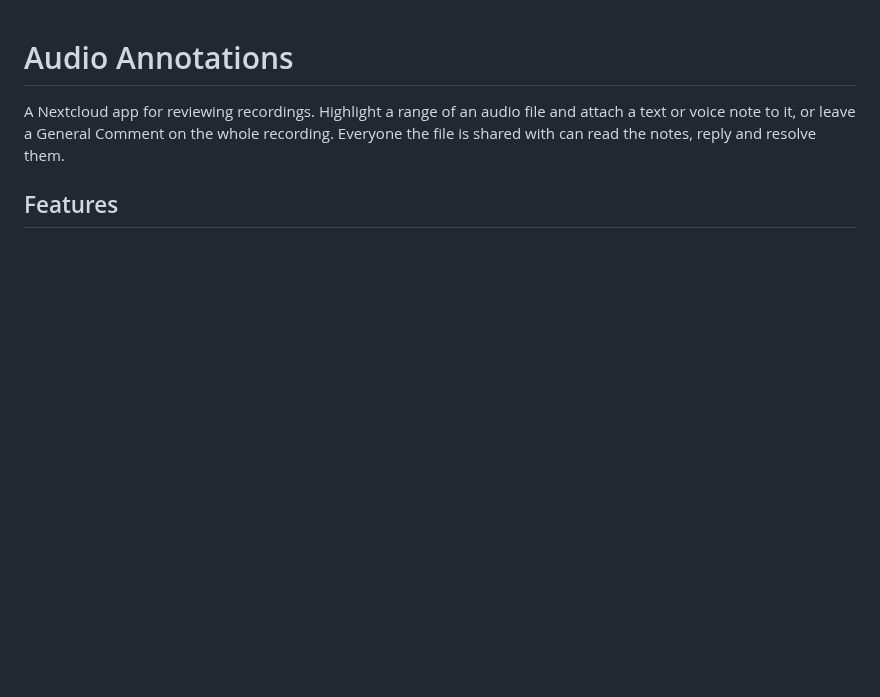
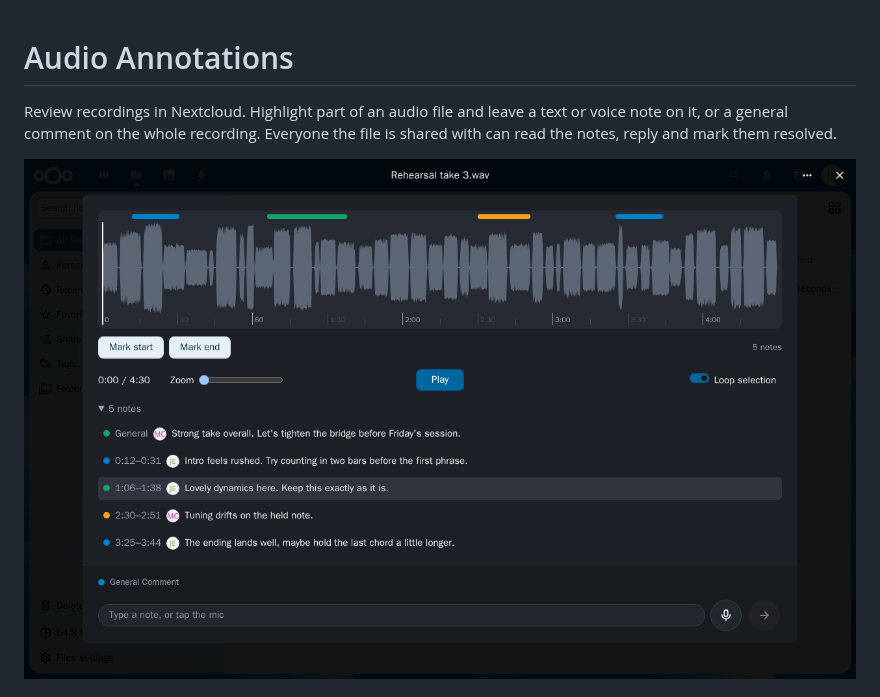
Before and after one commit to corbindk/audioannotations, a Markdown page: README.md, the part around one of its changes. Drawn GitHub-style; pictures changed too: screenshots/player.png (added); blank space fills up the shorter version.

```diff
--- a/README.md
+++ b/README.md
@@ -1,8 +1,8 @@
 # Audio Annotations
 
-A Nextcloud app for reviewing recordings. Highlight a range of an audio file and attach a text or voice
-note to it, or leave a General Comment on the whole recording. Everyone the file is shared with can read
-the notes, reply and resolve them.
+Review recordings in Nextcloud. Highlight part of an audio file and leave a text or voice note on it,
+or a general comment on the whole recording. Everyone the file is shared with can read the notes,
+reply and mark them resolved.
 
-## Features
+![The player with a recording's notes](screenshots/player.png)
 
```
Also changed, not shown: other parts of README.md (+32 -59 lines), docs/development.md (+12 -0 lines), docs/how-it-works.md (added, +32 -0 lines), screenshots/note.png (added), screenshots/phone-voice.png (added), screenshots/phone-zoomed.png (added), screenshots/selection.png (added), screenshots/sidebar.png (added), 3 other files.
